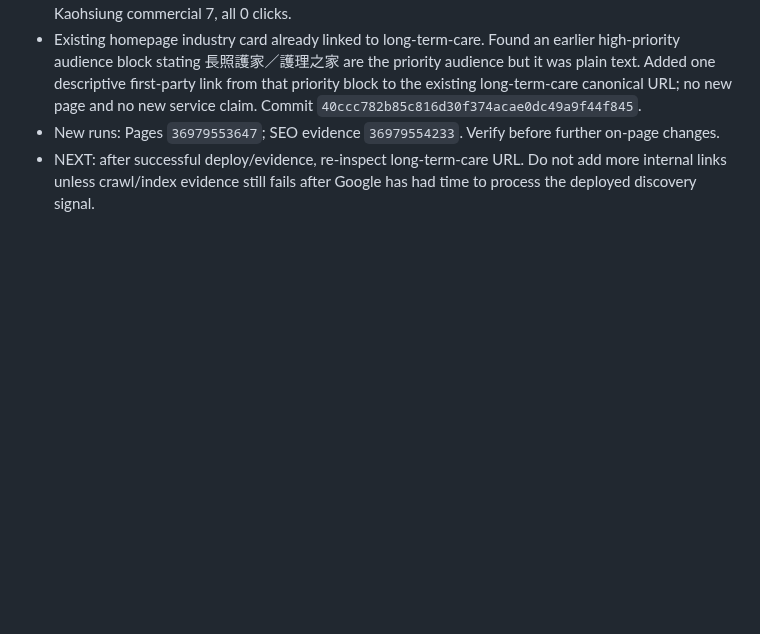
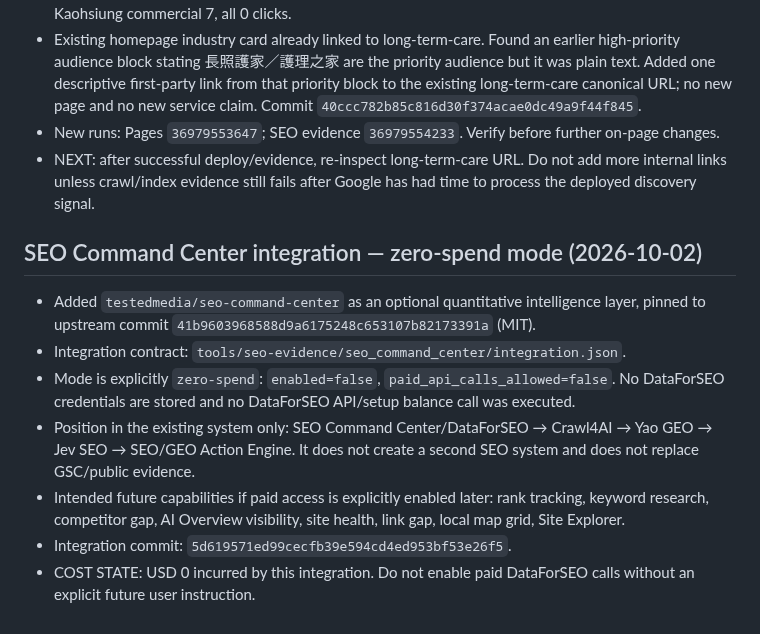
Before and after one commit to dsf430-stack/myfirstproject, a Markdown page: PROJECT_STATUS.md, the part around the change. Drawn GitHub-style; blank space fills up the shorter version.

Commit message:
chore: checkpoint SEO Command Center zero-spend mode

```diff
--- a/PROJECT_STATUS.md
+++ b/PROJECT_STATUS.md
@@ -85,3 +85,13 @@
 - Existing homepage industry card already linked to long-term-care. Found an earlier high-priority audience block stating 長照護家／護理之家 are the priority audience but it was plain text. Added one descriptive first-party link from that priority block to the existing long-term-care canonical URL; no new page and no new service claim. Commit `40ccc782b85c816d30f374acae0dc49a9f44f845`.
 - New runs: Pages `36979553647`; SEO evidence `36979554233`. Verify before further on-page changes.
 - NEXT: after successful deploy/evidence, re-inspect long-term-care URL. Do not add more internal links unless crawl/index evidence still fails after Google has had time to process the deployed discovery signal.
+
+## SEO Command Center integration — zero-spend mode (2026-10-02)
+
+- Added `testedmedia/seo-command-center` as an optional quantitative intelligence layer, pinned to upstream commit `41b9603968588d9a6175248c653107b82173391a` (MIT).
+- Integration contract: `tools/seo-evidence/seo_command_center/integration.json`.
+- Mode is explicitly `zero-spend`: `enabled=false`, `paid_api_calls_allowed=false`. No DataForSEO credentials are stored and no DataForSEO API/setup balance call was executed.
+- Position in the existing system only: SEO Command Center/DataForSEO → Crawl4AI → Yao GEO → Jev SEO → SEO/GEO Action Engine. It does not create a second SEO system and does not replace GSC/public evidence.
+- Intended future capabilities if paid access is explicitly enabled later: rank tracking, keyword research, competitor gap, AI Overview visibility, site health, link gap, local map grid, Site Explorer.
+- Integration commit: `5d619571ed99cecfb39e594cd4ed953bf53e26f5`.
+- COST STATE: USD 0 incurred by this integration. Do not enable paid DataForSEO calls without an explicit future user instruction.
```
